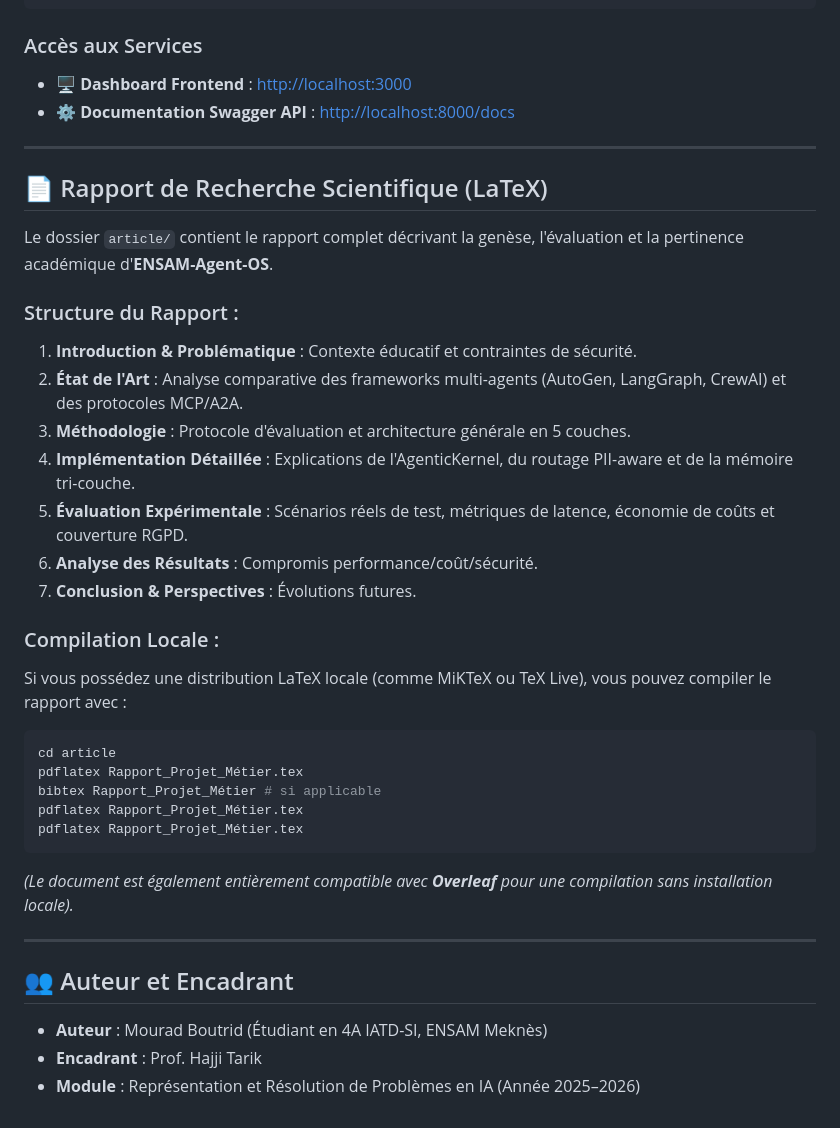
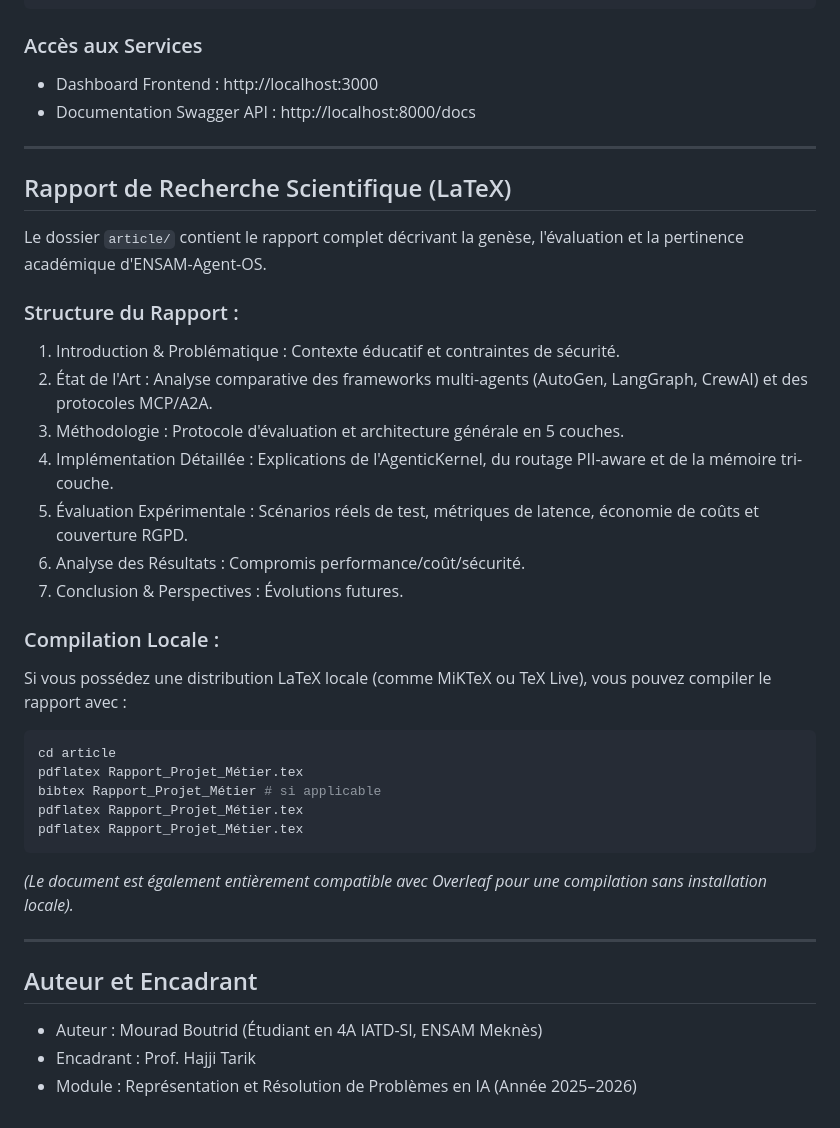
Before and after one commit to mouradboutrid/ENSAM-Agent-OS, a Markdown page: README.md, the part around one of its changes. Rendered like a GitHub page.

````diff
--- a/README.md
+++ b/README.md
@@ -135,23 +135,23 @@ npm run dev
 ```
 
 ### Accès aux Services
-*   🖥️ **Dashboard Frontend** : [http://localhost:3000](http://localhost:3000)
-*   ⚙️ **Documentation Swagger API** : [http://localhost:8000/docs](http://localhost:8000/docs)
+*   Dashboard Frontend : http://localhost:3000
+*   Documentation Swagger API : http://localhost:8000/docs
 
 ---
 
-## 📄 Rapport de Recherche Scientifique (LaTeX)
+## Rapport de Recherche Scientifique (LaTeX)
 
-Le dossier `article/` contient le rapport complet décrivant la genèse, l'évaluation et la pertinence académique d'**ENSAM-Agent-OS**.
+Le dossier `article/` contient le rapport complet décrivant la genèse, l'évaluation et la pertinence académique d'ENSAM-Agent-OS.
 
 ### Structure du Rapport :
-1.  **Introduction & Problématique** : Contexte éducatif et contraintes de sécurité.
-2.  **État de l'Art** : Analyse comparative des frameworks multi-agents (AutoGen, LangGraph, CrewAI) et des protocoles MCP/A2A.
-3.  **Méthodologie** : Protocole d'évaluation et architecture générale en 5 couches.
-4.  **Implémentation Détaillée** : Explications de l'AgenticKernel, du routage PII-aware et de la mémoire tri-couche.
-5.  **Évaluation Expérimentale** : Scénarios réels de test, métriques de latence, économie de coûts et couverture RGPD.
-6.  **Analyse des Résultats** : Compromis performance/coût/sécurité.
-7.  **Conclusion & Perspectives** : Évolutions futures.
+1.  Introduction & Problématique : Contexte éducatif et contraintes de sécurité.
+2.  État de l'Art : Analyse comparative des frameworks multi-agents (AutoGen, LangGraph, CrewAI) et des protocoles MCP/A2A.
+3.  Méthodologie : Protocole d'évaluation et architecture générale en 5 couches.
+4.  Implémentation Détaillée : Explications de l'AgenticKernel, du routage PII-aware et de la mémoire tri-couche.
+5.  Évaluation Expérimentale : Scénarios réels de test, métriques de latence, économie de coûts et couverture RGPD.
+6.  Analyse des Résultats : Compromis performance/coût/sécurité.
+7.  Conclusion & Perspectives : Évolutions futures.
 
 ### Compilation Locale :
 Si vous possédez une distribution LaTeX locale (comme MiKTeX ou TeX Live), vous pouvez compiler le rapport avec :
@@ -162,11 +162,11 @@ bibtex Rapport_Projet_Métier # si applicable
 pdflatex Rapport_Projet_Métier.tex
 pdflatex Rapport_Projet_Métier.tex
 ```
-*(Le document est également entièrement compatible avec **Overleaf** pour une compilation sans installation locale).*
+*(Le document est également entièrement compatible avec Overleaf pour une compilation sans installation locale).*
 
 ---
 
-## 👥 Auteur et Encadrant
-*   **Auteur** : Mourad Boutrid (Étudiant en 4A IATD-SI, ENSAM Meknès)
-*   **Encadrant** : Prof. Hajji Tarik
-*   **Module** : Représentation et Résolution de Problèmes en IA (Année 2025–2026)
+## Auteur et Encadrant
+*   Auteur : Mourad Boutrid (Étudiant en 4A IATD-SI, ENSAM Meknès)
+*   Encadrant : Prof. Hajji Tarik
+*   Module : Représentation et Résolution de Problèmes en IA (Année 2025–2026)
````
Also changed, not shown: other parts of README.md (+30 -30 lines).
